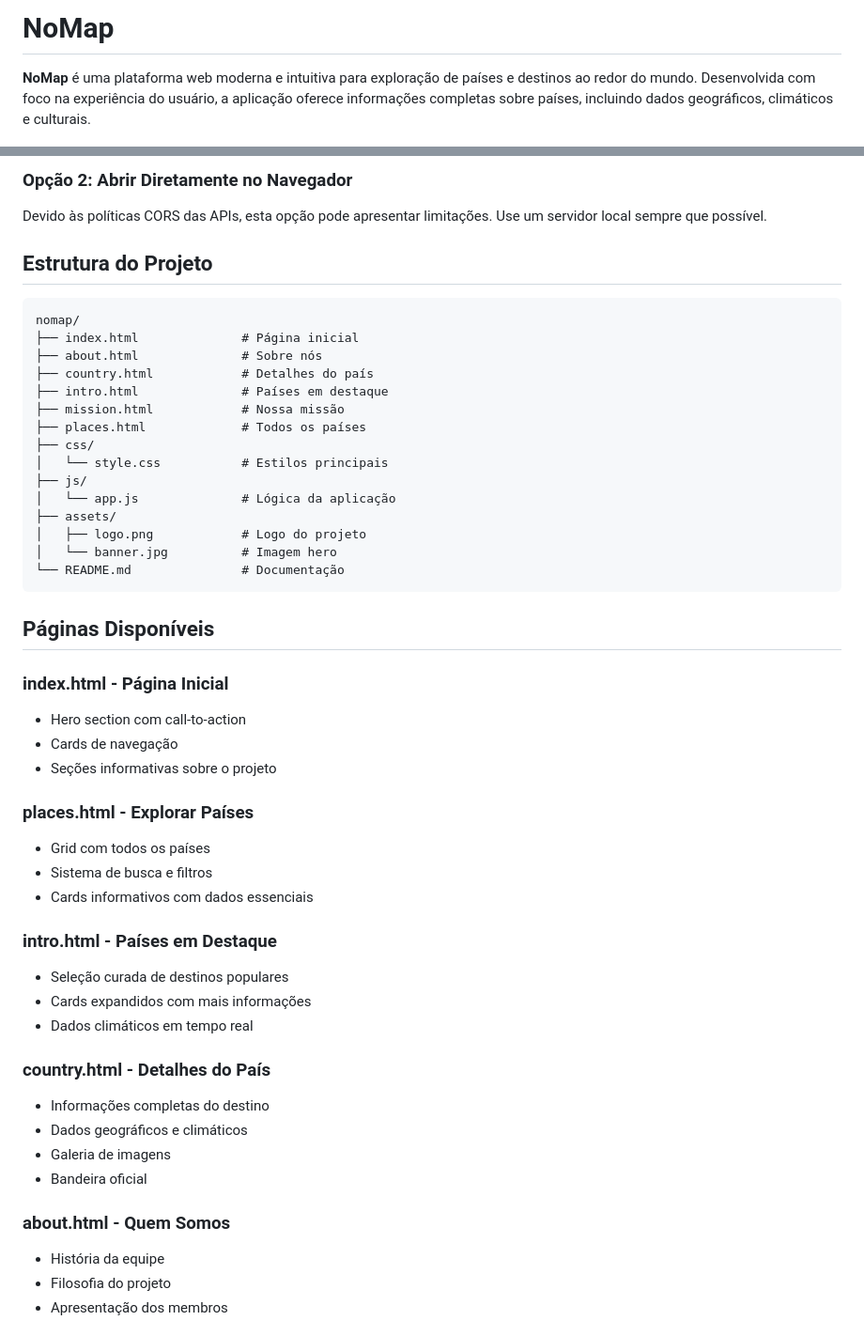
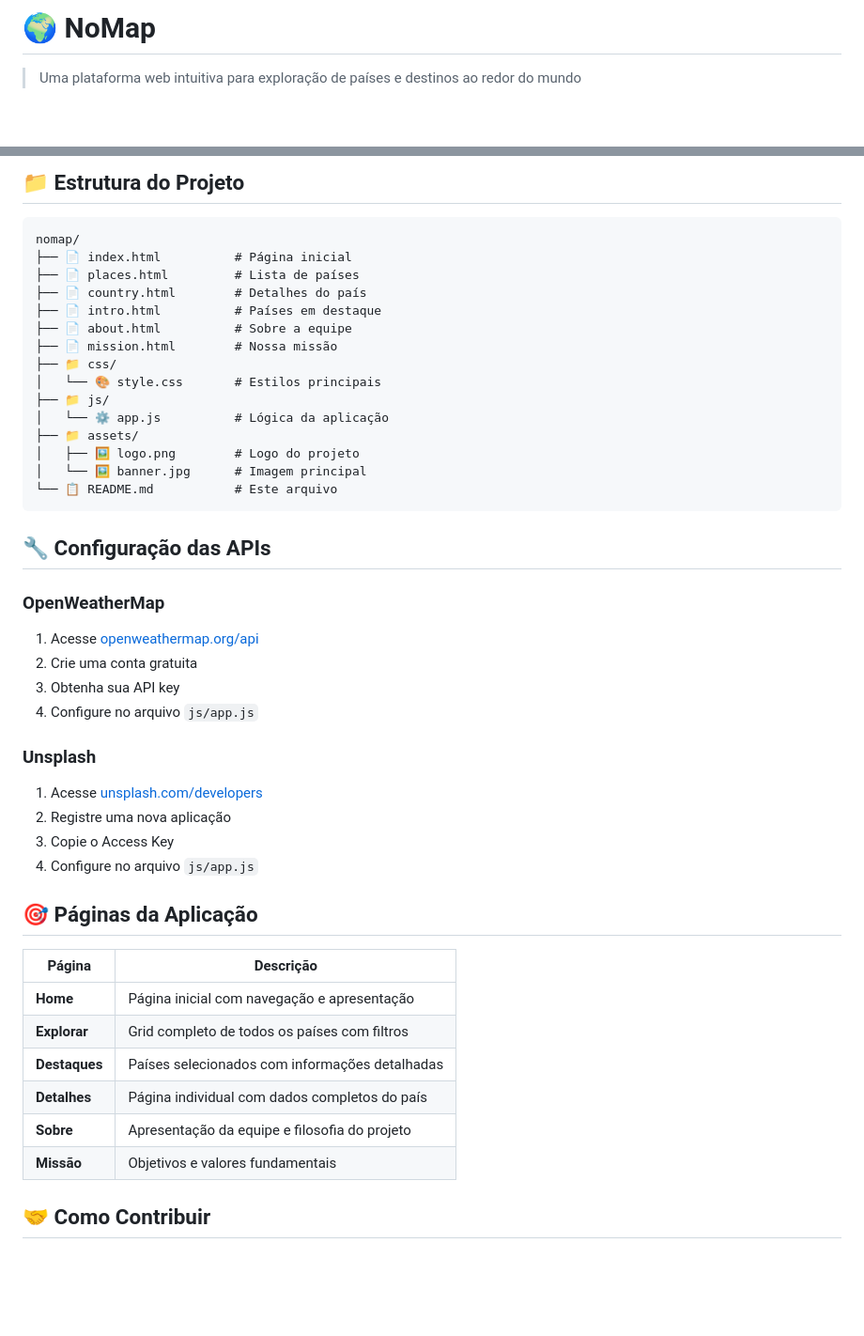
Before and after one commit to dedeusgui/ProjetoViagens, a Markdown page: README.md, 2 parts joined by grey strips. Shown at 94% size. Drawn GitHub-style; blank space fills up the shorter version.

````diff
--- a/README.md
+++ b/README.md
@@ -1,4 +1,4 @@
-# NoMap
+# 🌍 NoMap
 
-**NoMap** é uma plataforma web moderna e intuitiva para exploração de países e destinos ao redor do mundo. Desenvolvida com foco na experiência do usuário, a aplicação oferece informações completas sobre países, incluindo dados geográficos, climáticos e culturais.
+> Uma plataforma web intuitiva para exploração de países e destinos ao redor do mundo
 
@@ -153,52 +81,48 @@ Acesse: `http://localhost:8000`
 
-### Opção 2: Abrir Diretamente no Navegador
-Devido às políticas CORS das APIs, esta opção pode apresentar limitações. Use um servidor local sempre que possível.
-
-## Estrutura do Projeto
+## 📁 Estrutura do Projeto
 
 ```
 nomap/
-├── index.html              # Página inicial
-├── about.html              # Sobre nós
-├── country.html            # Detalhes do país
-├── intro.html              # Países em destaque
-├── mission.html            # Nossa missão
-├── places.html             # Todos os países
-├── css/
-│   └── style.css           # Estilos principais
-├── js/
-│   └── app.js              # Lógica da aplicação
-├── assets/
-│   ├── logo.png            # Logo do projeto
-│   └── banner.jpg          # Imagem hero
-└── README.md               # Documentação
+├── 📄 index.html          # Página inicial
+├── 📄 places.html         # Lista de países
+├── 📄 country.html        # Detalhes do país
+├── 📄 intro.html          # Países em destaque
+├── 📄 about.html          # Sobre a equipe
+├── 📄 mission.html        # Nossa missão
+├── 📁 css/
+│   └── 🎨 style.css       # Estilos principais
+├── 📁 js/
+│   └── ⚙️ app.js          # Lógica da aplicação
+├── 📁 assets/
+│   ├── 🖼️ logo.png        # Logo do projeto
+│   └── 🖼️ banner.jpg      # Imagem principal
+└── 📋 README.md           # Este arquivo
 ```
 
-## Páginas Disponíveis
+## 🔧 Configuração das APIs
 
-### index.html - Página Inicial
-- Hero section com call-to-action
-- Cards de navegação
-- Seções informativas sobre o projeto
+### OpenWeatherMap
+1. Acesse [openweathermap.org/api](https://openweathermap.org/api)
+2. Crie uma conta gratuita
+3. Obtenha sua API key
+4. Configure no arquivo `js/app.js`
 
-### places.html - Explorar Países
-- Grid com todos os países
-- Sistema de busca e filtros
-- Cards informativos com dados essenciais
+### Unsplash
+1. Acesse [unsplash.com/developers](https://unsplash.com/developers)
+2. Registre uma nova aplicação
+3. Copie o Access Key
+4. Configure no arquivo `js/app.js`
 
-### intro.html - Países em Destaque
-- Seleção curada de destinos populares
-- Cards expandidos com mais informações
-- Dados climáticos em tempo real
+## 🎯 Páginas da Aplicação
 
-### country.html - Detalhes do País
-- Informações completas do destino
-- Dados geográficos e climáticos
-- Galeria de imagens
-- Bandeira oficial
+| Página | Descrição |
+|--------|-----------|
+| **Home** | Página inicial com navegação e apresentação |
+| **Explorar** | Grid completo de todos os países com filtros |
+| **Destaques** | Países selecionados com informações detalhadas |
+| **Detalhes** | Página individual com dados completos do país |
+| **Sobre** | Apresentação da equipe e filosofia do projeto |
+| **Missão** | Objetivos e valores fundamentais |
 
-### about.html - Quem Somos
-- História da equipe
-- Filosofia do projeto
-- Apresentação dos membros
+## 🤝 Como Contribuir
 
````
Also changed, not shown: other parts of README.md (+90 -176 lines).
